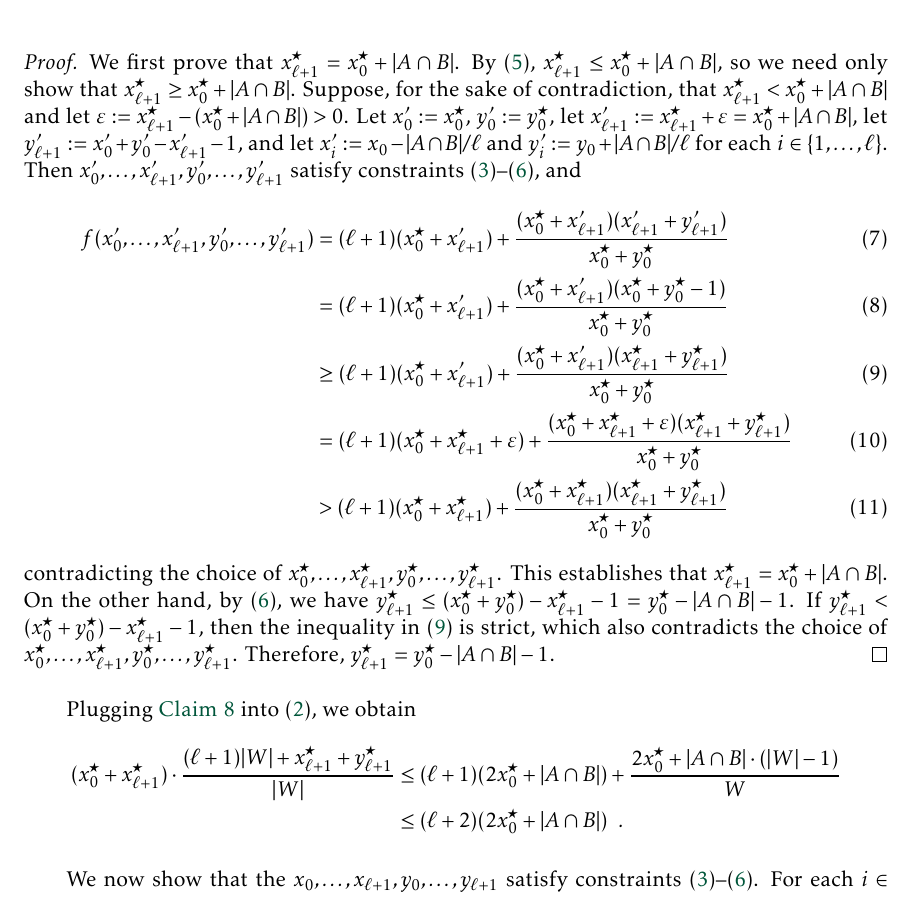
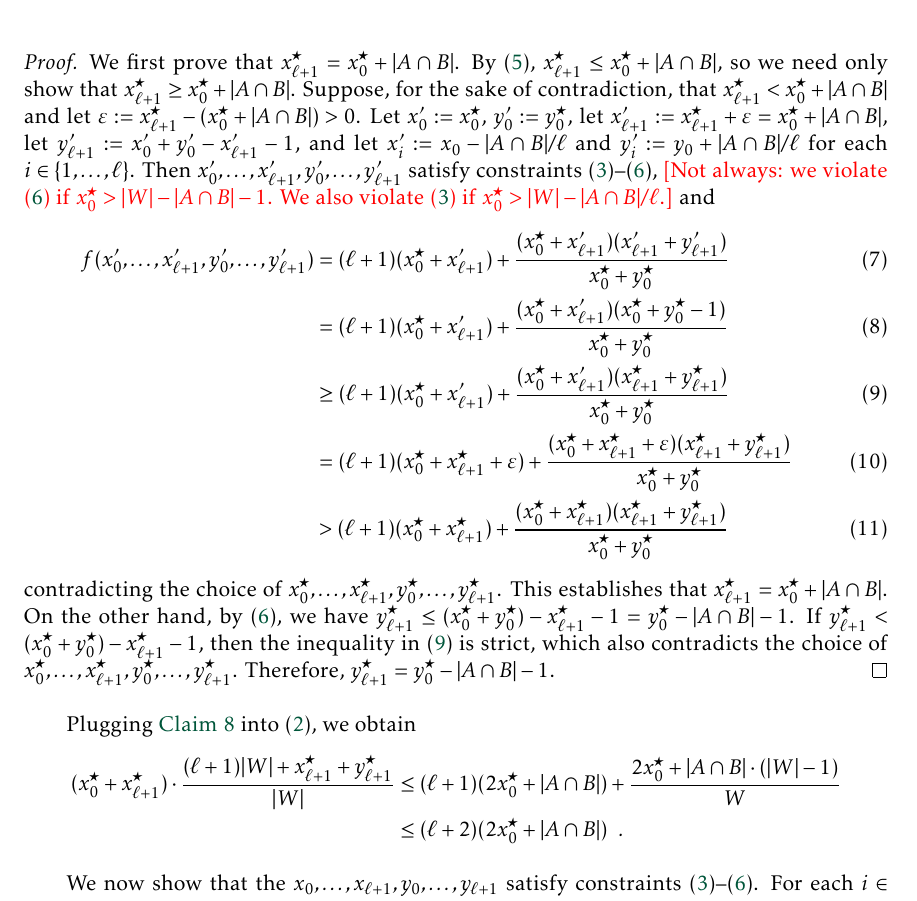
Before and after one commit to patmorin/dnr, a LaTeX document (dnr.tex): part of page 7 of 13, cut so that both start at the same text. Compiled offline with pdfLaTeX.

Commit message:
bug fixes

```diff
--- a/dnr.tex
+++ b/dnr.tex
@@ -640,7 +640,7 @@ Observe that, for any $W$-sequence $W_0,\ldots,W_{\ell+1}$, we have the bounds $
   \begin{proof}
     We first prove that $x_{\ell+1}^\star = x_0^\star+|A\cap B|$.
     By \eqref{third_constraint}, $x_{\ell+1}^\star\le x_0^\star+|A\cap B|$, so we need only show that $x_{\ell+1}^\star\ge x_0^\star+|A\cap B|$.
-    Suppose, for the sake of contradiction, that $x_{\ell+1}^\star<x_0^\star+|A\cap B|$ and let $\varepsilon := x_{\ell+1}^\star - (x_0^\star+|A\cap B|) >0$.  Let $x_0':=x_0^\star$, $y_0':=y_0^\star$, let $x_{\ell+1}':= x_{\ell+1}^\star + \varepsilon = x_0^\star+|A\cap B|$, let $y_{\ell+1}':=x_0'+y_0'-x_{\ell+1}'-1$, and let $x_i':=x_0-|A\cap B|/\ell$ and $y_i':=y_0+|A\cap B|/\ell$ for each $i\in\{1,\ldots,\ell\}$.  Then $x_0',\ldots,x_{\ell+1}',y_0',\ldots,y_{\ell+1}'$ satisfy constraints \eqref{first_constraint}--\eqref{last_constraint}, and
+    Suppose, for the sake of contradiction, that $x_{\ell+1}^\star<x_0^\star+|A\cap B|$ and let $\varepsilon := x_{\ell+1}^\star - (x_0^\star+|A\cap B|) >0$.  Let $x_0':=x_0^\star$, $y_0':=y_0^\star$, let $x_{\ell+1}':= x_{\ell+1}^\star + \varepsilon = x_0^\star+|A\cap B|$, let $y_{\ell+1}':=x_0'+y_0'-x_{\ell+1}'-1$, and let $x_i':=x_0-|A\cap B|/\ell$ and $y_i':=y_0+|A\cap B|/\ell$ for each $i\in\{1,\ldots,\ell\}$.  Then $x_0',\ldots,x_{\ell+1}',y_0',\ldots,y_{\ell+1}'$ satisfy constraints \eqref{first_constraint}--\eqref{last_constraint}, \textcolor{red}{[Not always: we violate \eqref{last_constraint} if $x_0^\star} > |W|-|A\cap B|-1$. We also violate \eqref{first_constraint} if $x_0^\star > |W|-|A\cap B|/\ell$.]} and
     \begin{align}
       f(x_0',\ldots,x_{\ell+1}',y_0',\ldots,y_{\ell+1}')
       & =
@@ -653,7 +653,7 @@ Observe that, for any $W$-sequence $W_0,\ldots,W_{\ell+1}$, we have the bounds $
       (\ell+1)(x_0^\star+x_{\ell+1}^\star+\varepsilon)+\frac{(x_0^\star+x_{\ell+1}^\star+\varepsilon)(x_{\ell+1}^\star+y_{\ell+1}^\star)}{x_0^\star+y_0^\star} \\
       & >
       (\ell+1)(x_0^\star+x_{\ell+1}^\star)+\frac{(x_0^\star+x_{\ell+1}^\star)(x_{\ell+1}^\star+y_{\ell+1}^\star)}{x_0^\star+y_0^\star}  \label{tempo}
-    \end{align*}
+    \end{align}
     contradicting the choice of $x_0^\star,\ldots,x_{\ell+1}^\star,y_0^\star,\ldots,y_{\ell+1}^\star$.  This establishes that $x^\star_{\ell+1}=x^\star_0+|A\cap B|$. On the other hand, by \eqref{last_constraint}, we have $y_{\ell+1}^\star \le (x_0^\star+y_0^\star) -x_{\ell+1}^\star-1=y_0^\star-|A\cap B|-1$. If $y_{\ell+1}^\star < (x_0^\star+y_0^\star) -x_{\ell+1}^\star-1$, then the inequality in \eqref{peepo} is strict, which also contradicts the choice of $x_0^\star,\ldots,x_{\ell+1}^\star,y_0^\star,\ldots,y_{\ell+1}^\star$.  Therefore, $y_{\ell+1}^\star=y_0^\star-|A\cap B|-1$.
   \end{proof}
   Plugging \cref{optimal_choices} into \eqref{objective_2}, we obtain
@@ -661,7 +661,7 @@ Observe that, for any $W$-sequence $W_0,\ldots,W_{\ell+1}$, we have the bounds $
     (x_0^\star+x_{\ell+1}^\star)\cdot\frac{(\ell+1)|W|+x_{\ell+1}^\star+y_{\ell+1}^\star}{|W|}
     & \le (\ell+1)(2x_0^\star + |A\cap B|) + \frac{2x_0^\star+|A\cap B|\cdot(|W|-1)}{W} \\
     & \le (\ell+2)(2x_0^\star + |A\cap B|) \enspace .
-  \end{equation}
+  \end{align*}
 
   We now show that the $x_0,\ldots,x_{\ell+1},y_0,\ldots,y_{\ell+1}$ satisfy constraints \eqref{first_constraint}--\eqref{last_constraint}.  For each $i\in\{0,\ldots,\ell+1\}$, $x_i$ and $y_i$ are cardinalities of sets, so they are non-negative and therefore satisfy \eqref{first_constraint}.  By the definition of $W$-sequence $x_i+y_i=|\Delta_i|=|W|$ for each $i\in\{0,\ldots,\ell\}$, so $x_0,\ldots,x_{\ell},y_0,\ldots,y_\ell$ satisfy \eqref{second_constraint} .  Also, by the definition of $W$-sequence, $x_{\ell+1}+y_{\ell+1}=|\Delta_{\ell+1}|\le |W|-1=x_0+y_0-1$, so $x_{\ell+1}$ and $y_{\ell+1}$ satisfy \eqref{last_constraint}.  All that remains is to show $x_0,\ldots,x_{\ell+1}$ satisfy \eqref{third_constraint}.
 
```
